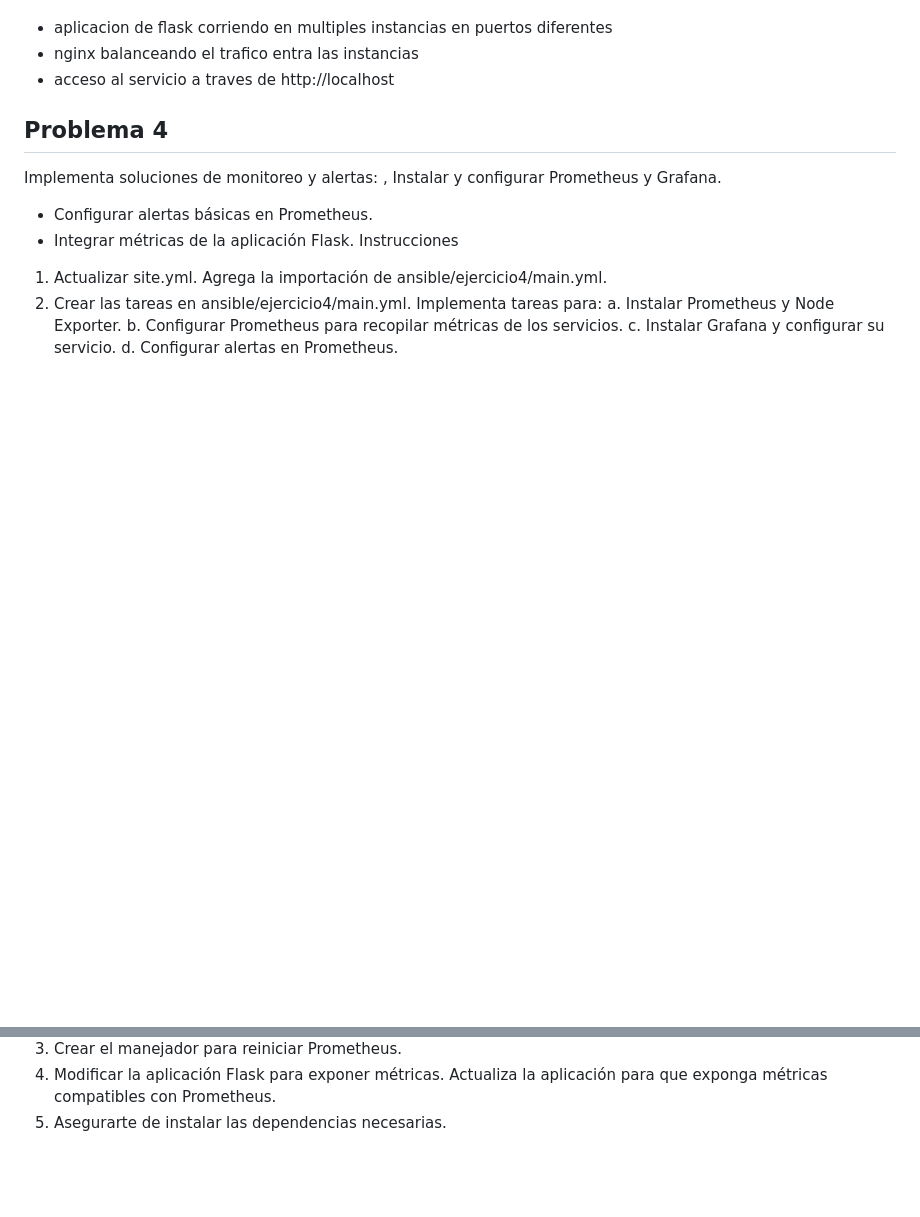
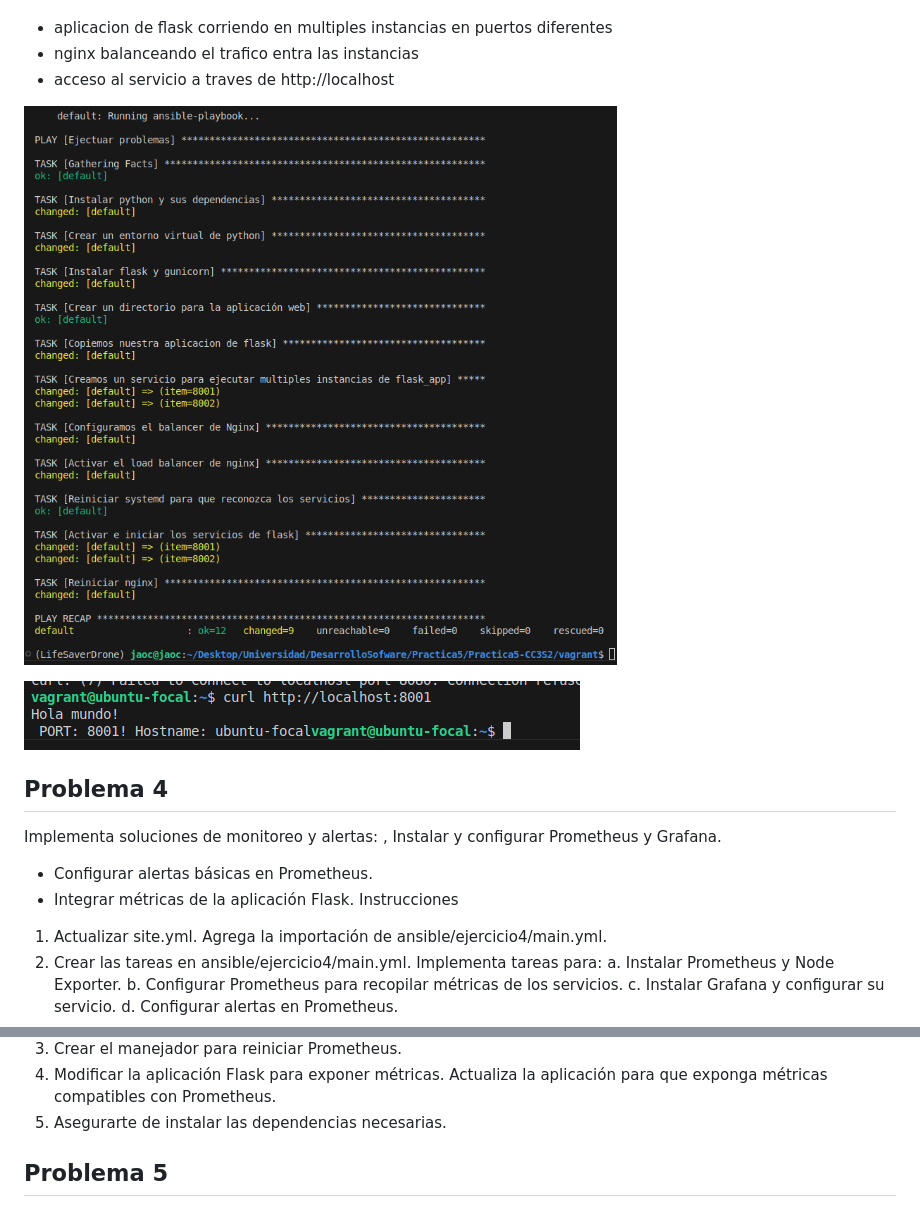
Before and after one commit to JaocHatter/Practica5-CC3S2, a Markdown page: README.md, 2 parts joined by grey strips. Drawn GitHub-style; pictures changed too: docs/img/img3.png (added), docs/img/img3_1.png (added); blank space fills up the shorter version.

```diff
--- a/README.md
+++ b/README.md
@@ -35,6 +39,9 @@ los resultados son:
 - nginx balanceando el trafico entra las instancias
 - acceso al servicio a traves de http://localhost
 
+![alt text](docs/img/img3.png)
+
+![alt text](docs/img/img3_1.png)
 
 ## Problema 4
 Implementa soluciones de monitoreo y alertas: , Instalar y configurar Prometheus y Grafana.
@@ -50,3 +57,6 @@ d. Configurar alertas en Prometheus.
 3. Crear el manejador para reiniciar Prometheus.
 4. Modificar la aplicación Flask para exponer métricas. Actualiza la aplicación para que exponga métricas compatibles con Prometheus.
 5. Asegurarte de instalar las dependencias necesarias.
+
+
+## Problema 5
```
Also changed, not shown: other parts of README.md (+4 -0 lines), docs/img/img1.png (added), 10 other files.
